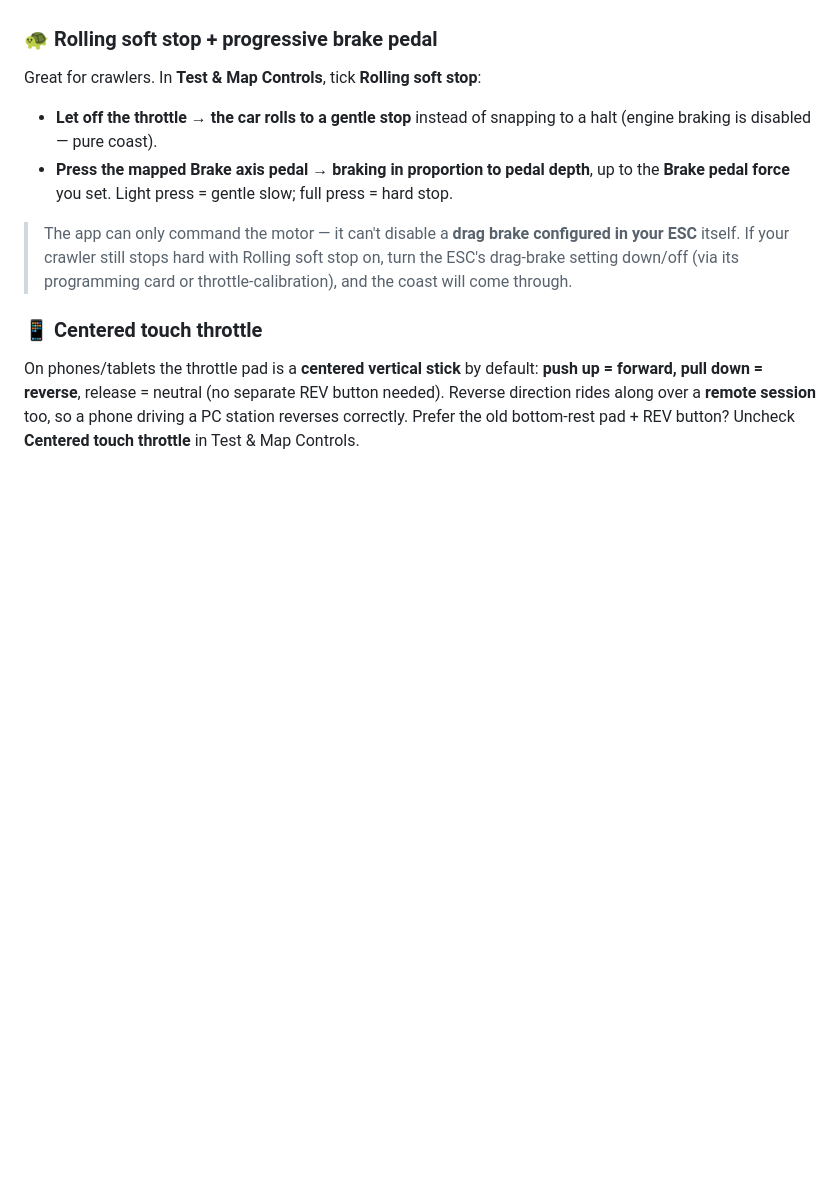
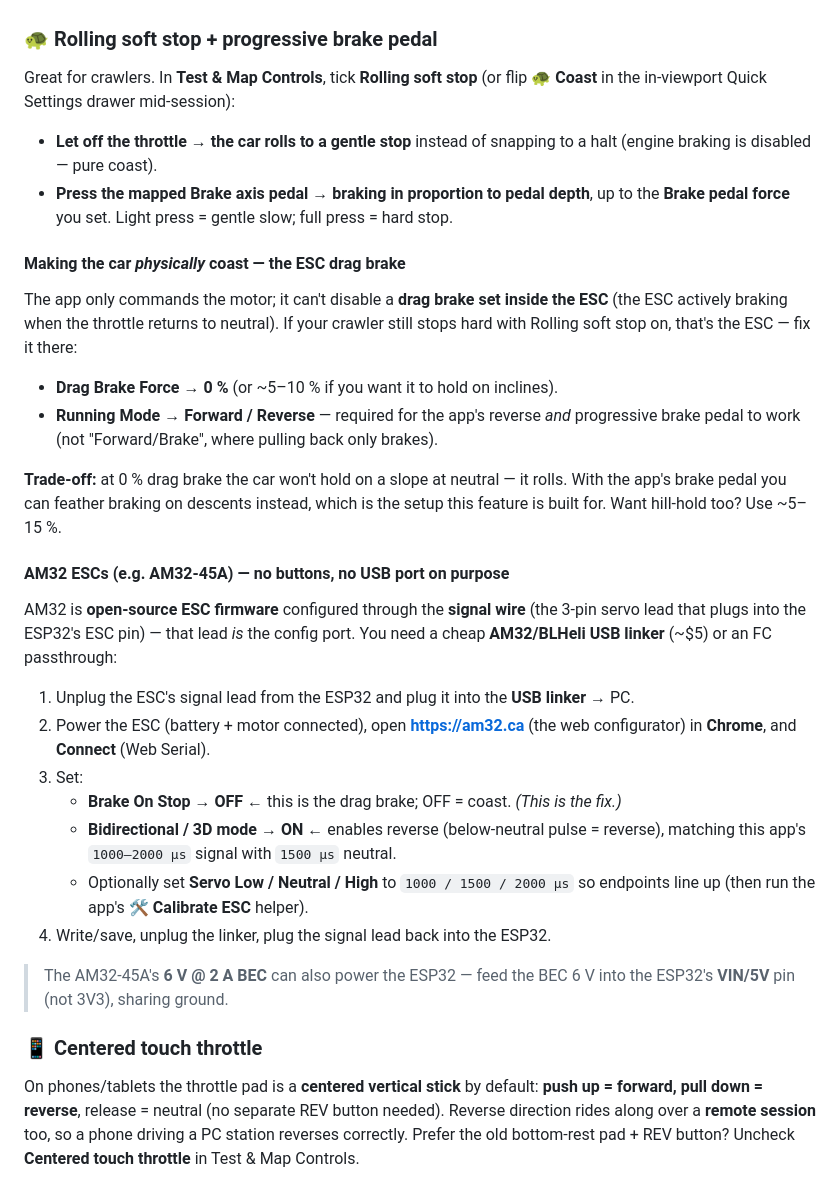
Before and after one commit to bmcmbuenviaje/conradrc, a Markdown page: README.md, the part around the change. GitHub-like rendering; blank space fills up the shorter version.

Commit message:
Docs: ESC coasting / drag-brake setup (AM32-specific) in README + BENCH_TEST
Expand the Rolling soft stop caveat into actionable ESC steps: set Drag
Brake Force to 0% and Running Mode to Forward/Reverse, with the hill-hold
trade-off. Add an AM32 section (AM32-45A has no buttons/USB — configured
over the signal wire via a USB linker + am32.ca): Brake On Stop OFF for
coast, Bidirectional/3D ON for reverse, plus the 6V BEC → VIN note.

BENCH_TEST: new "6b Coasting / drag brake" checklist section + a failure-
mode row.

Co-Authored-By: Claude Opus 4.8 <noreply@anthropic.com>

```diff
--- a/README.md
+++ b/README.md
@@ -419,12 +419,33 @@ In **Test & Map Controls** pick how reverse engages:
 
 ### 🐢 Rolling soft stop + progressive brake pedal
 
-Great for crawlers. In **Test & Map Controls**, tick **Rolling soft stop**:
+Great for crawlers. In **Test & Map Controls**, tick **Rolling soft stop** (or flip **🐢 Coast** in the in-viewport Quick Settings drawer mid-session):
 
 - **Let off the throttle → the car rolls to a gentle stop** instead of snapping to a halt (engine braking is disabled — pure coast).
 - **Press the mapped Brake axis pedal → braking in proportion to pedal depth**, up to the **Brake pedal force** you set. Light press = gentle slow; full press = hard stop.
 
-> The app can only command the motor — it can't disable a **drag brake configured in your ESC** itself. If your crawler still stops hard with Rolling soft stop on, turn the ESC's drag-brake setting down/off (via its programming card or throttle-calibration), and the coast will come through.
+#### Making the car *physically* coast — the ESC drag brake
+
+The app only commands the motor; it can't disable a **drag brake set inside the ESC** (the ESC actively braking when the throttle returns to neutral). If your crawler still stops hard with Rolling soft stop on, that's the ESC — fix it there:
+
+- **Drag Brake Force → 0 %** (or ~5–10 % if you want it to hold on inclines).
+- **Running Mode → Forward / Reverse** — required for the app's reverse *and* progressive brake pedal to work (not "Forward/Brake", where pulling back only brakes).
+
+**Trade-off:** at 0 % drag brake the car won't hold on a slope at neutral — it rolls. With the app's brake pedal you can feather braking on descents instead, which is the setup this feature is built for. Want hill-hold too? Use ~5–15 %.
+
+#### AM32 ESCs (e.g. AM32-45A) — no buttons, no USB port on purpose
+
+AM32 is **open-source ESC firmware** configured through the **signal wire** (the 3-pin servo lead that plugs into the ESP32's ESC pin) — that lead *is* the config port. You need a cheap **AM32/BLHeli USB linker** (~$5) or an FC passthrough:
+
+1. Unplug the ESC's signal lead from the ESP32 and plug it into the **USB linker** → PC.
+2. Power the ESC (battery + motor connected), open **https://am32.ca** (the web configurator) in **Chrome**, and **Connect** (Web Serial).
+3. Set:
+   - **Brake On Stop → OFF** ← this is the drag brake; OFF = coast. *(This is the fix.)*
+   - **Bidirectional / 3D mode → ON** ← enables reverse (below-neutral pulse = reverse), matching this app's `1000–2000 µs` signal with `1500 µs` neutral.
+   - Optionally set **Servo Low / Neutral / High** to `1000 / 1500 / 2000 µs` so endpoints line up (then run the app's **🛠 Calibrate ESC** helper).
+4. Write/save, unplug the linker, plug the signal lead back into the ESP32.
+
+> The AM32-45A's **6 V @ 2 A BEC** can also power the ESP32 — feed the BEC 6 V into the ESP32's **VIN/5V** pin (not 3V3), sharing ground.
 
 ### 📱 Centered touch throttle
 
```
Also changed, not shown: BENCH_TEST.md (+13 -1 lines).
